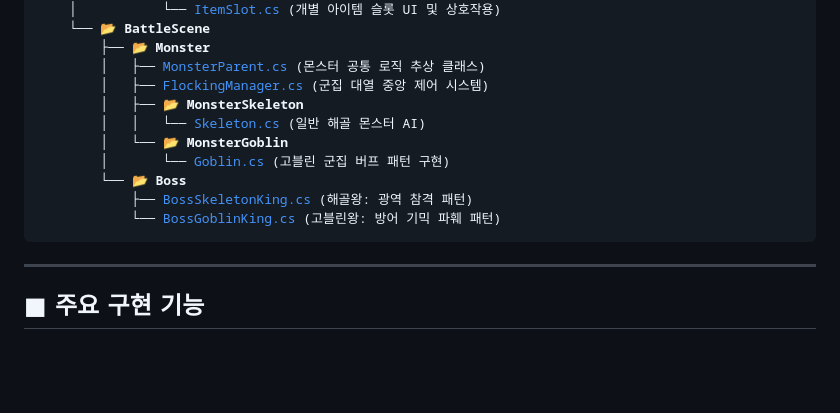
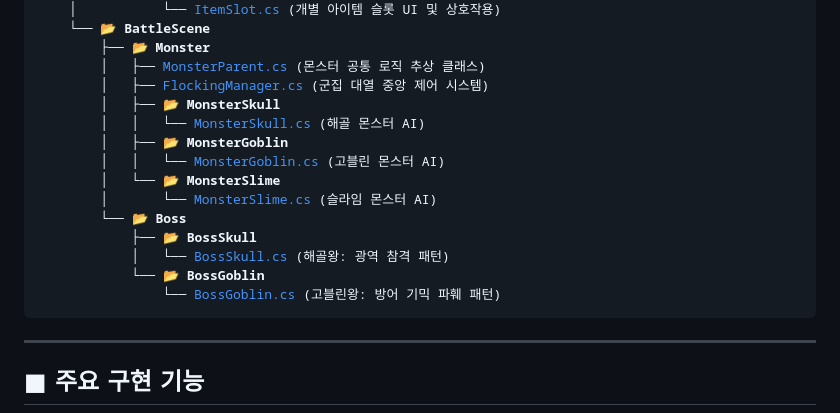
Before and after one commit to HanUIn123/2D_ActionGame, a Markdown page: README.md, the part around the change. Rendered like a GitHub page; blank space fills up the shorter version.

```diff
--- a/README.md
+++ b/README.md
@@ -42,13 +42,17 @@
         ├── 📂 <b>Monster</b>
         │   ├── <a href="./Assets/Scripts/BattleScene/Monster/MonsterParent.cs">MonsterParent.cs</a> (몬스터 공통 로직 추상 클래스)
         │   ├── <a href="./Assets/Scripts/BattleScene/Monster/FlockingManager.cs">FlockingManager.cs</a> (군집 대열 중앙 제어 시스템)
-        │   ├── 📂 <b>MonsterSkeleton</b>
-        │   │   └── <a href="./Assets/Scripts/BattleScene/Monster/MonsterSkeleton/Skeleton.cs">Skeleton.cs</a> (일반 해골 몬스터 AI)
-        │   └── 📂 <b>MonsterGoblin</b>
-        │       └── <a href="./Assets/Scripts/BattleScene/Monster/MonsterGoblin/Goblin.cs">Goblin.cs</a> (고블린 군집 버프 패턴 구현)
+        │   ├── 📂 <b>MonsterSkull</b>
+        │   │   └── <a href="./Assets/Scripts/BattleScene/Monster/MonsterSkull/MonsterSkull.cs">MonsterSkull.cs</a> (해골 몬스터 AI)
+        │   ├── 📂 <b>MonsterGoblin</b>
+        │   │   └── <a href="./Assets/Scripts/BattleScene/Monster/MonsterGoblin/MonsterGoblin.cs">MonsterGoblin.cs</a> (고블린 몬스터 AI)
+        │   └── 📂 <b>MonsterSlime</b>
+        │       └── <a href="./Assets/Scripts/BattleScene/Monster/MonsterSlime/MonsterSlime.cs">MonsterSlime.cs</a> (슬라임 몬스터 AI)
         └── 📂 <b>Boss</b>
-            ├── <a href="./Assets/Scripts/BattleScene/Boss/BossSkeletonKing.cs">BossSkeletonKing.cs</a> (해골왕: 광역 참격 패턴)
-            └── <a href="./Assets/Scripts/BattleScene/Boss/BossGoblinKing.cs">BossGoblinKing.cs</a> (고블린왕: 방어 기믹 파훼 패턴)
+            ├── 📂 <b>BossSkull</b>
+            │   └── <a href="./Assets/Scripts/BattleScene/Boss/BossSkull/BossSkull.cs">BossSkull.cs</a> (해골왕: 광역 참격 패턴)
+            └── 📂 <b>BossGoblin</b>
+                └── <a href="./Assets/Scripts/BattleScene/Boss/BossGoblin/BossGoblin.cs">BossGoblin.cs</a> (고블린왕: 방어 기믹 파훼 패턴)
 </pre>
 
 ---
```
